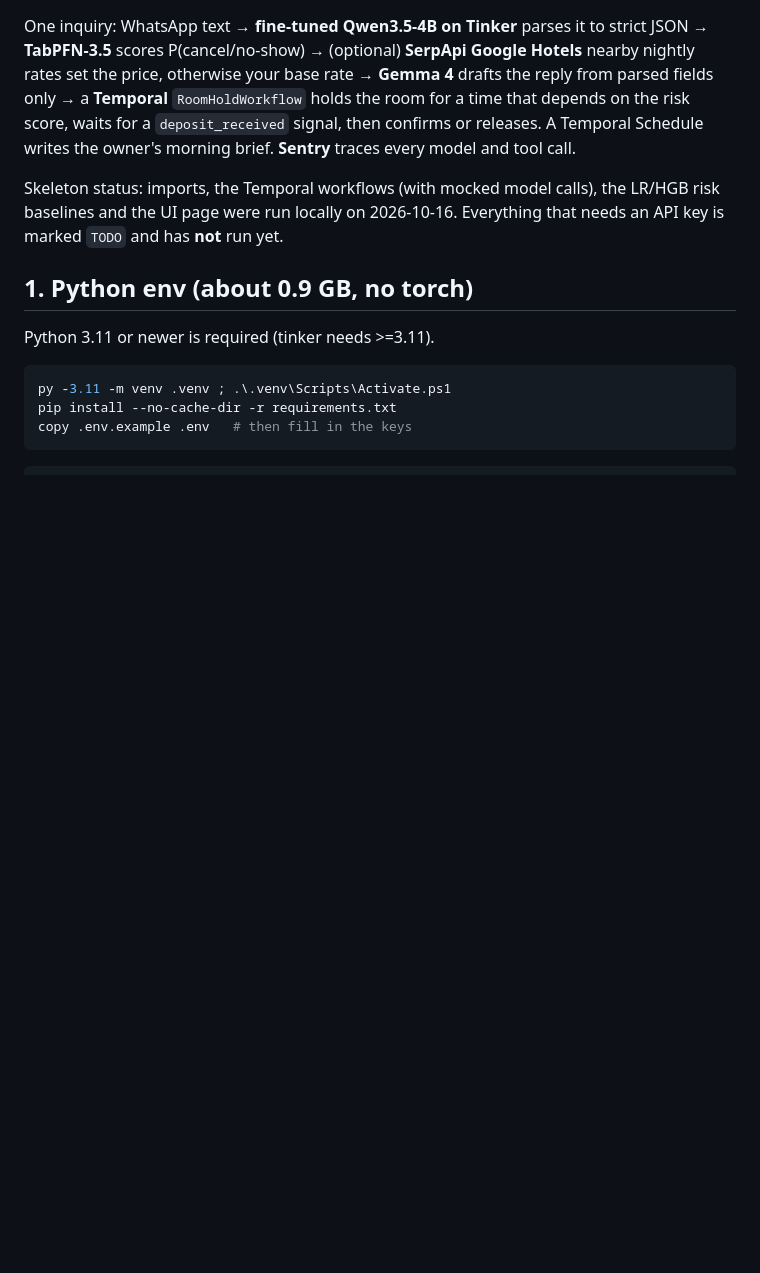
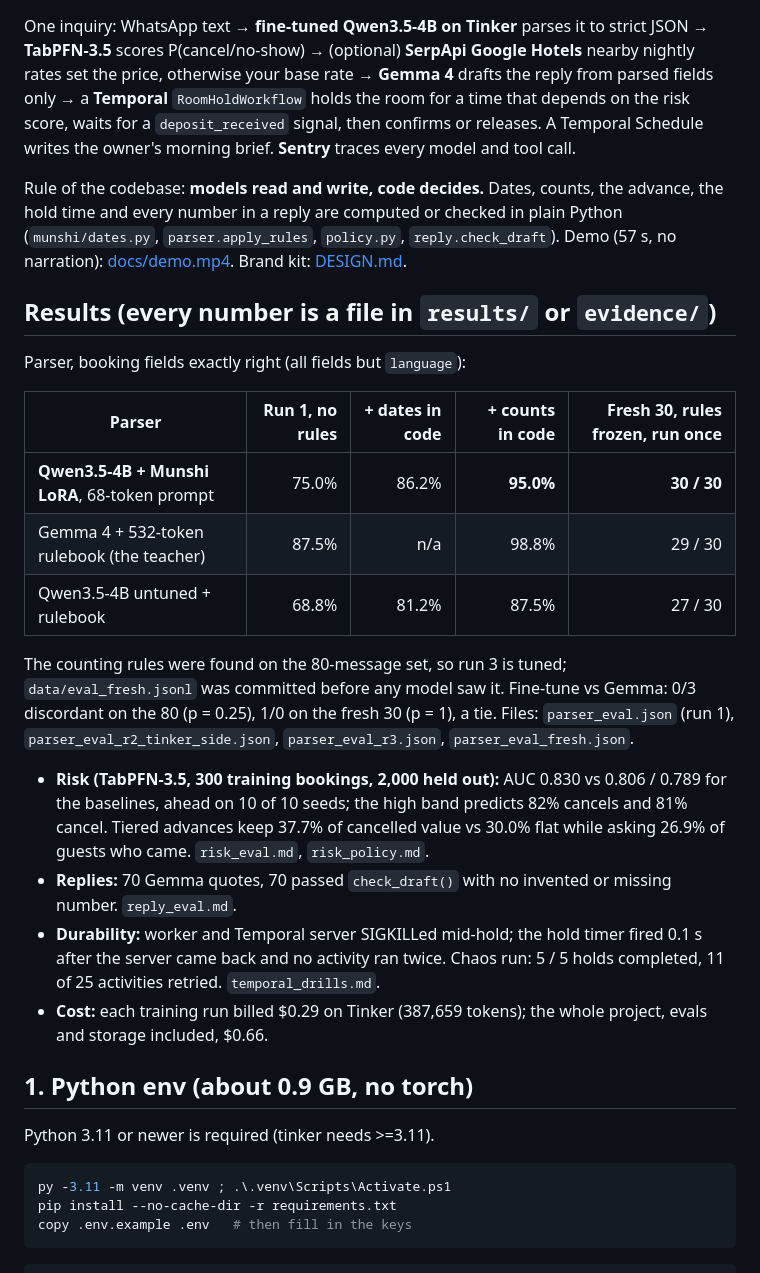
Before and after one commit to ArqamWaheed/munshi, a Markdown page: README.md, the part around the change. GitHub-like rendering; blank space fills up the shorter version.

Commit message:
docs(readme): replace the stale skeleton note with measured results
The README still said nothing needing an API key had run. It now leads with the
rule (models read, code decides), the demo and brand kit links, and a results
section: the parser table across runs and the fresh set, TabPFN, the reply
checker, the durability drills and Tinker cost, each pointing at its file.

Co-Authored-By: Claude Opus 5.5 <noreply@anthropic.com>

```diff
--- a/README.md
+++ b/README.md
@@ -6,8 +6,32 @@ from parsed fields only → a **Temporal** `RoomHoldWorkflow` holds the room for
 waits for a `deposit_received` signal, then confirms or releases. A Temporal Schedule writes the owner's morning
 brief. **Sentry** traces every model and tool call.
 
-Skeleton status: imports, the Temporal workflows (with mocked model calls), the LR/HGB risk baselines and the
-UI page were run locally on 2026-10-16. Everything that needs an API key is marked `TODO` and has **not** run yet.
+Rule of the codebase: **models read and write, code decides.** Dates, counts, the advance, the hold time and every
+number in a reply are computed or checked in plain Python (`munshi/dates.py`, `parser.apply_rules`, `policy.py`,
+`reply.check_draft`). Demo (57 s, no narration): [docs/demo.mp4](docs/demo.mp4). Brand kit: [DESIGN.md](DESIGN.md).
+
+## Results (every number is a file in `results/` or `evidence/`)
+
+Parser, booking fields exactly right (all fields but `language`):
+
+| Parser | Run 1, no rules | + dates in code | + counts in code | Fresh 30, rules frozen, run once |
+|---|---:|---:|---:|---:|
+| **Qwen3.5-4B + Munshi LoRA**, 68-token prompt | 75.0% | 86.2% | **95.0%** | **30 / 30** |
+| Gemma 4 + 532-token rulebook (the teacher) | 87.5% | n/a | 98.8% | 29 / 30 |
+| Qwen3.5-4B untuned + rulebook | 68.8% | 81.2% | 87.5% | 27 / 30 |
+
+The counting rules were found on the 80-message set, so run 3 is tuned; `data/eval_fresh.jsonl` was committed
+before any model saw it. Fine-tune vs Gemma: 0/3 discordant on the 80 (p = 0.25), 1/0 on the fresh 30 (p = 1),
+a tie. Files: `parser_eval.json` (run 1), `parser_eval_r2_tinker_side.json`, `parser_eval_r3.json`, `parser_eval_fresh.json`.
+
+- **Risk (TabPFN-3.5, 300 training bookings, 2,000 held out):** AUC 0.830 vs 0.806 / 0.789 for the baselines, ahead
+  on 10 of 10 seeds; the high band predicts 82% cancels and 81% cancel. Tiered advances keep 37.7% of cancelled
+  value vs 30.0% flat while asking 26.9% of guests who came. `risk_eval.md`, `risk_policy.md`.
+- **Replies:** 70 Gemma quotes, 70 passed `check_draft()` with no invented or missing number. `reply_eval.md`.
+- **Durability:** worker and Temporal server SIGKILLed mid-hold; the hold timer fired 0.1 s after the server came
+  back and no activity ran twice. Chaos run: 5 / 5 holds completed, 11 of 25 activities retried. `temporal_drills.md`.
+- **Cost:** each training run billed $0.29 on Tinker (387,659 tokens); the whole project, evals and storage included,
+  $0.66.
 
 ## 1. Python env (about 0.9 GB, no torch)
 Python 3.11 or newer is required (tinker needs >=3.11).
```
